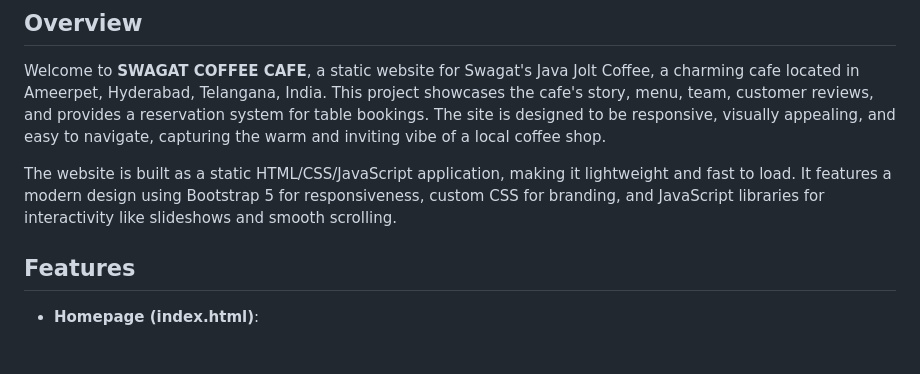
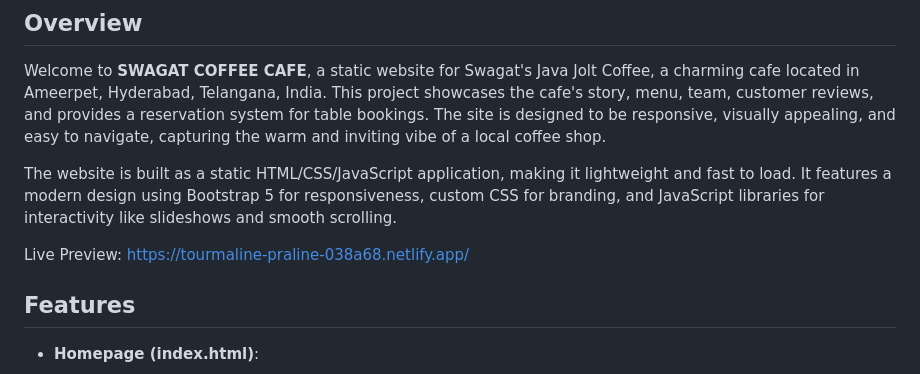
Before and after one commit to swagatkumarsahoo/SWAGAT_JAVA-JOLT_COFFEE, a Markdown page: README.md, the part around the change. GitHub-like rendering; blank space fills up the shorter version.

```diff
--- a/README.md
+++ b/README.md
@@ -5,6 +5,8 @@
 Welcome to **SWAGAT COFFEE CAFE**, a static website for Swagat's Java Jolt Coffee, a charming cafe located in Ameerpet, Hyderabad, Telangana, India. This project showcases the cafe's story, menu, team, customer reviews, and provides a reservation system for table bookings. The site is designed to be responsive, visually appealing, and easy to navigate, capturing the warm and inviting vibe of a local coffee shop.
 
 The website is built as a static HTML/CSS/JavaScript application, making it lightweight and fast to load. It features a modern design using Bootstrap 5 for responsiveness, custom CSS for branding, and JavaScript libraries for interactivity like slideshows and smooth scrolling.
+
+Live Preview: https://tourmaline-praline-038a68.netlify.app/
 
 ## Features
 
```
